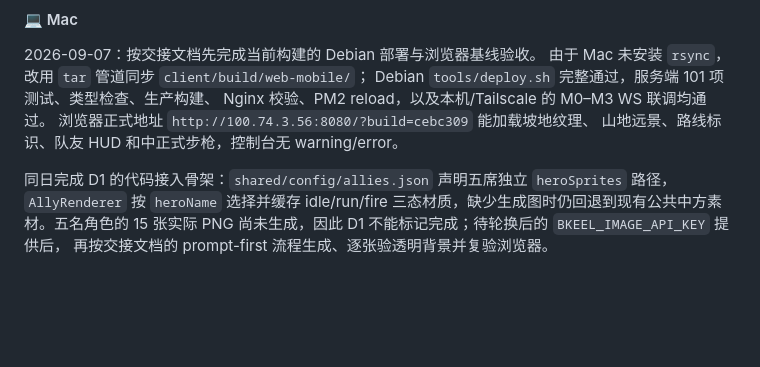
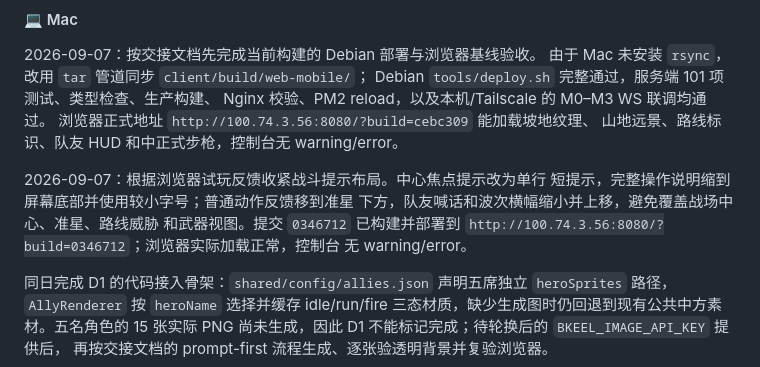
Before and after one commit to watsonbkeel/langya, a Markdown page: docs/MILESTONES.md, the part around the change. Rendered like a GitHub page; blank space fills up the shorter version.

Commit message:
docs(mac): 记录战斗提示布局优化与部署验收

```diff
--- a/docs/MILESTONES.md
+++ b/docs/MILESTONES.md
@@ -559,6 +559,13 @@ Nginx 校验、PM2 reload，以及本机/Tailscale 的 M0–M3 WS 联调均通
 浏览器正式地址 `http://100.74.3.56:8080/?build=cebc309` 能加载坡地纹理、
 山地远景、路线标识、队友 HUD 和中正式步枪，控制台无 warning/error。
 
+2026-09-07：根据浏览器试玩反馈收紧战斗提示布局。中心焦点提示改为单行
+短提示，完整操作说明缩到屏幕底部并使用较小字号；普通动作反馈移到准星
+下方，队友喊话和波次横幅缩小并上移，避免覆盖战场中心、准星、路线威胁
+和武器视图。提交 `0346712` 已构建并部署到
+`http://100.74.3.56:8080/?build=0346712`；浏览器实际加载正常，控制台
+无 warning/error。
+
 同日完成 D1 的代码接入骨架：`shared/config/allies.json` 声明五席独立
 `heroSprites` 路径，`AllyRenderer` 按 `heroName` 选择并缓存 idle/run/fire
 三态材质，缺少生成图时仍回退到现有公共中方素材。五名角色的 15 张实际 PNG
```
